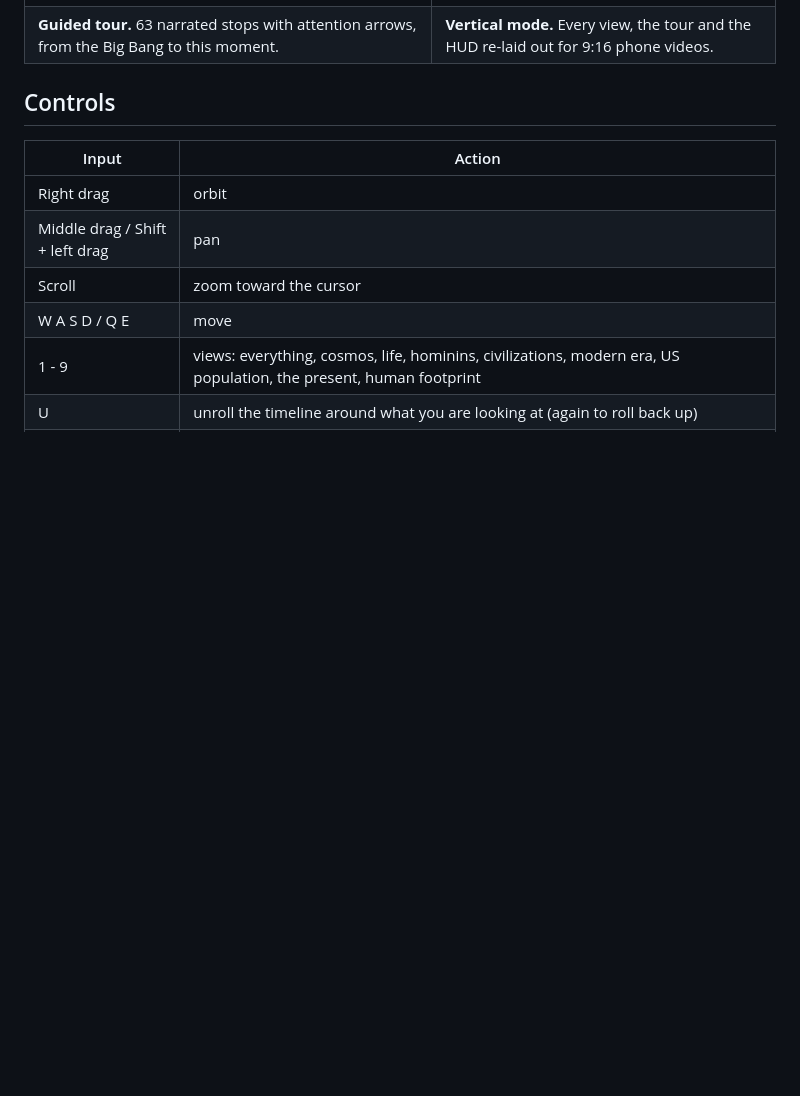
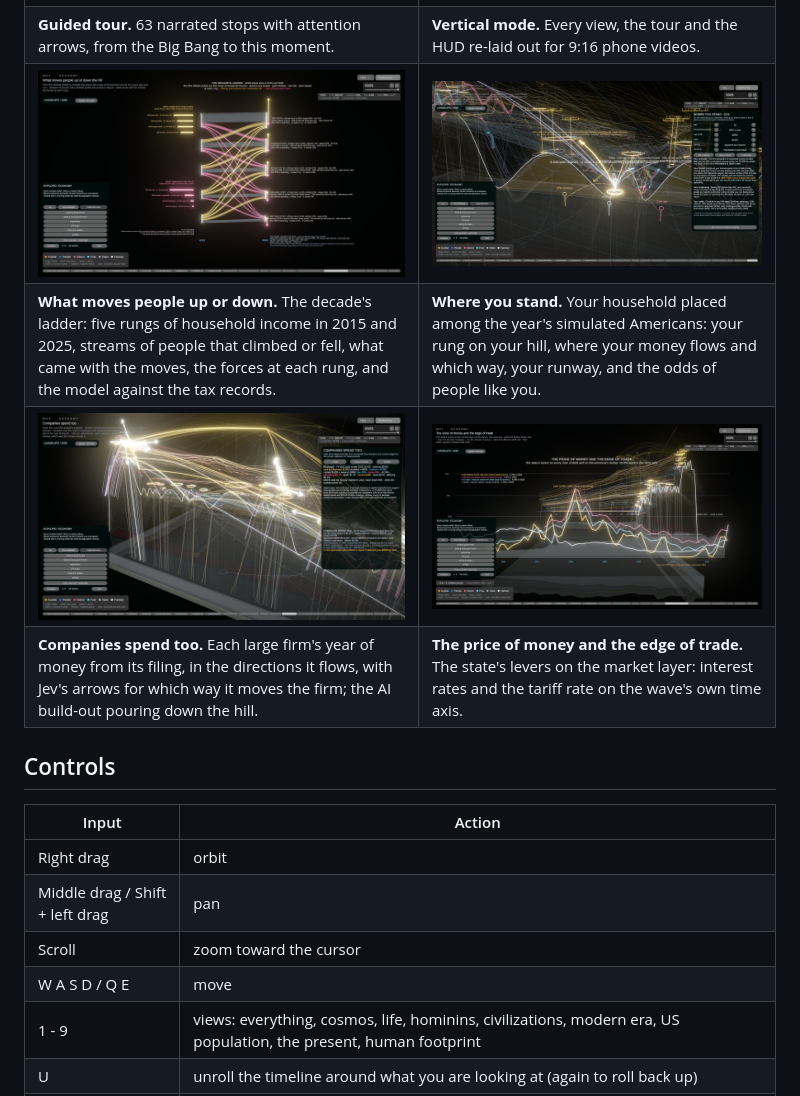
Before and after one commit to atonalfreerider/why-2, a Markdown page: README.md, the part around the change. Drawn GitHub-style; pictures changed too: Docs/images/economy-mobility.jpg (added), Docs/images/economy-money.jpg (added), Docs/images/economy-strategy.jpg (added); blank space fills up the shorter version.

```diff
--- a/README.md
+++ b/README.md
@@ -79,6 +79,10 @@ reformers marked along its top for their years in office.
 | **United States 1950 - now.** Gender-separated lifelines rising and falling with social market value, with the people of the moment. | **Following a figure.** Isaac Newton's life among his contemporaries, with who shaped him and whom he shaped. |
 | ![Guided tour](Docs/images/tour.jpg) | ![Vertical mode](Docs/images/vertical.jpg) |
 | **Guided tour.** 63 narrated stops with attention arrows, from the Big Bang to this moment. | **Vertical mode.** Every view, the tour and the HUD re-laid out for 9:16 phone videos. |
+| ![What moves people up or down the hill](Docs/images/economy-mobility.jpg) | ![Where you stand](Docs/images/economy-you.jpg) |
+| **What moves people up or down.** The decade's ladder: five rungs of household income in 2015 and 2025, streams of people that climbed or fell, what came with the moves, the forces at each rung, and the model against the tax records. | **Where you stand.** Your household placed among the year's simulated Americans: your rung on your hill, where your money flows and which way, your runway, and the odds of people like you. |
+| ![Companies spend too](Docs/images/economy-strategy.jpg) | ![The price of money and the edge of trade](Docs/images/economy-money.jpg) |
+| **Companies spend too.** Each large firm's year of money from its filing, in the directions it flows, with Jev's arrows for which way it moves the firm; the AI build-out pouring down the hill. | **The price of money and the edge of trade.** The state's levers on the market layer: interest rates and the tariff rate on the wave's own time axis. |
 
 ## Controls
 
```
Also changed, not shown: 3 other files.
